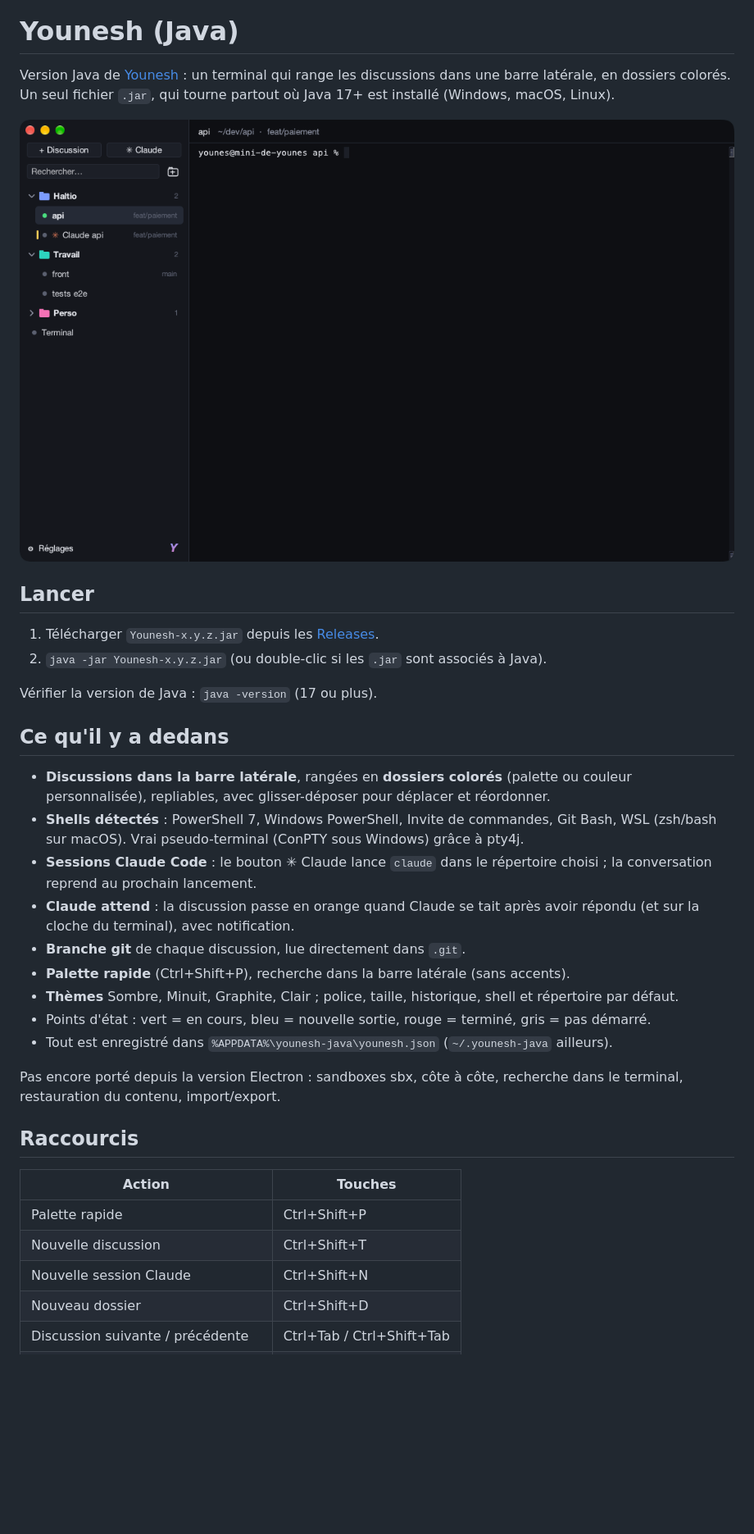
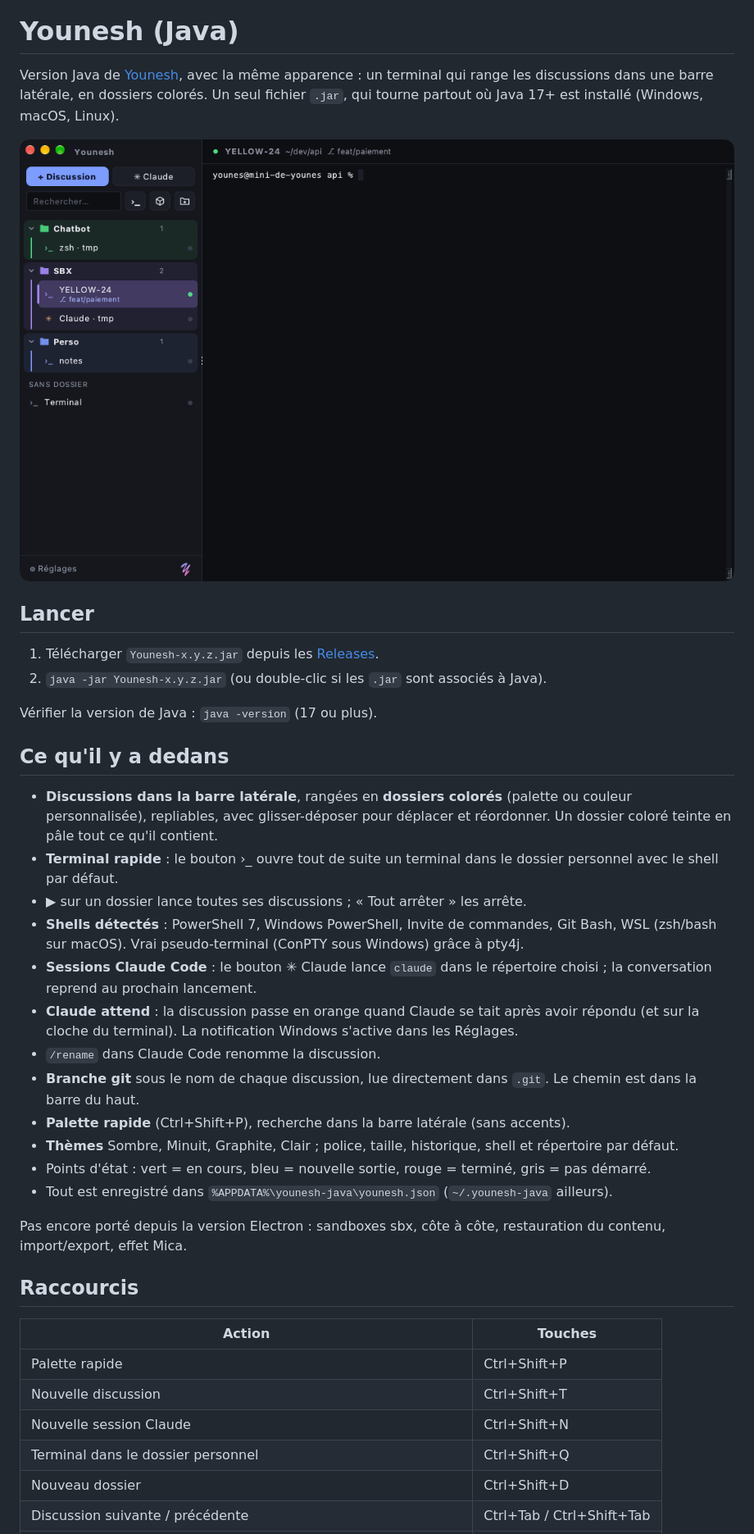
Before and after one commit to jonasmelheb/younesh-java, a Markdown page: README.md, the part around one of its changes. Shown at 82% size. Rendered like a GitHub page; pictures changed too: docs/screenshot.png; blank space fills up the shorter version.

```diff
--- a/README.md
+++ b/README.md
@@ -2,7 +2,7 @@
 
 # Younesh (Java)
 
-Version Java de [Younesh](https://github.com/jonasmelheb/younesh) : un terminal qui range les discussions dans une barre latérale, en dossiers colorés. Un seul fichier `.jar`, qui tourne partout où Java 17+ est installé (Windows, macOS, Linux).
+Version Java de [Younesh](https://github.com/jonasmelheb/younesh), avec la même apparence : un terminal qui range les discussions dans une barre latérale, en dossiers colorés. Un seul fichier `.jar`, qui tourne partout où Java 17+ est installé (Windows, macOS, Linux).
 
 ![Younesh](docs/screenshot.png)
 
@@ -15,17 +15,20 @@ Vérifier la version de Java : `java -version` (17 ou plus).
 
 ## Ce qu'il y a dedans
 
-- **Discussions dans la barre latérale**, rangées en **dossiers colorés** (palette ou couleur personnalisée), repliables, avec glisser-déposer pour déplacer et réordonner.
+- **Discussions dans la barre latérale**, rangées en **dossiers colorés** (palette ou couleur personnalisée), repliables, avec glisser-déposer pour déplacer et réordonner. Un dossier coloré teinte en pâle tout ce qu'il contient.
+- **Terminal rapide** : le bouton ›_ ouvre tout de suite un terminal dans le dossier personnel avec le shell par défaut.
+- ▶ sur un dossier lance toutes ses discussions ; « Tout arrêter » les arrête.
 - **Shells détectés** : PowerShell 7, Windows PowerShell, Invite de commandes, Git Bash, WSL (zsh/bash sur macOS). Vrai pseudo-terminal (ConPTY sous Windows) grâce à pty4j.
 - **Sessions Claude Code** : le bouton ✳ Claude lance `claude` dans le répertoire choisi ; la conversation reprend au prochain lancement.
-- **Claude attend** : la discussion passe en orange quand Claude se tait après avoir répondu (et sur la cloche du terminal), avec notification.
-- **Branche git** de chaque discussion, lue directement dans `.git`.
+- **Claude attend** : la discussion passe en orange quand Claude se tait après avoir répondu (et sur la cloche du terminal). La notification Windows s'active dans les Réglages.
+- `/rename` dans Claude Code renomme la discussion.
+- **Branche git** sous le nom de chaque discussion, lue directement dans `.git`. Le chemin est dans la barre du haut.
 - **Palette rapide** (Ctrl+Shift+P), recherche dans la barre latérale (sans accents).
 - **Thèmes** Sombre, Minuit, Graphite, Clair ; police, taille, historique, shell et répertoire par défaut.
 - Points d'état : vert = en cours, bleu = nouvelle sortie, rouge = terminé, gris = pas démarré.
 - Tout est enregistré dans `%APPDATA%\younesh-java\younesh.json` (`~/.younesh-java` ailleurs).
 
-Pas encore porté depuis la version Electron : sandboxes sbx, côte à côte, recherche dans le terminal, restauration du contenu, import/export.
+Pas encore porté depuis la version Electron : sandboxes sbx, côte à côte, restauration du contenu, import/export, effet Mica.
 
 ## Raccourcis
 
@@ -34,6 +37,7 @@ Pas encore porté depuis la version Electron : sandboxes sbx, côte à côte, re
 | Palette rapide | Ctrl+Shift+P |
 | Nouvelle discussion | Ctrl+Shift+T |
 | Nouvelle session Claude | Ctrl+Shift+N |
+| Terminal dans le dossier personnel | Ctrl+Shift+Q |
 | Nouveau dossier | Ctrl+Shift+D |
 | Discussion suivante / précédente | Ctrl+Tab / Ctrl+Shift+Tab |
 | Fermer la discussion | Ctrl+Shift+W |
```
Also changed, not shown: other parts of README.md (+1 -1 lines), 10 other files.
